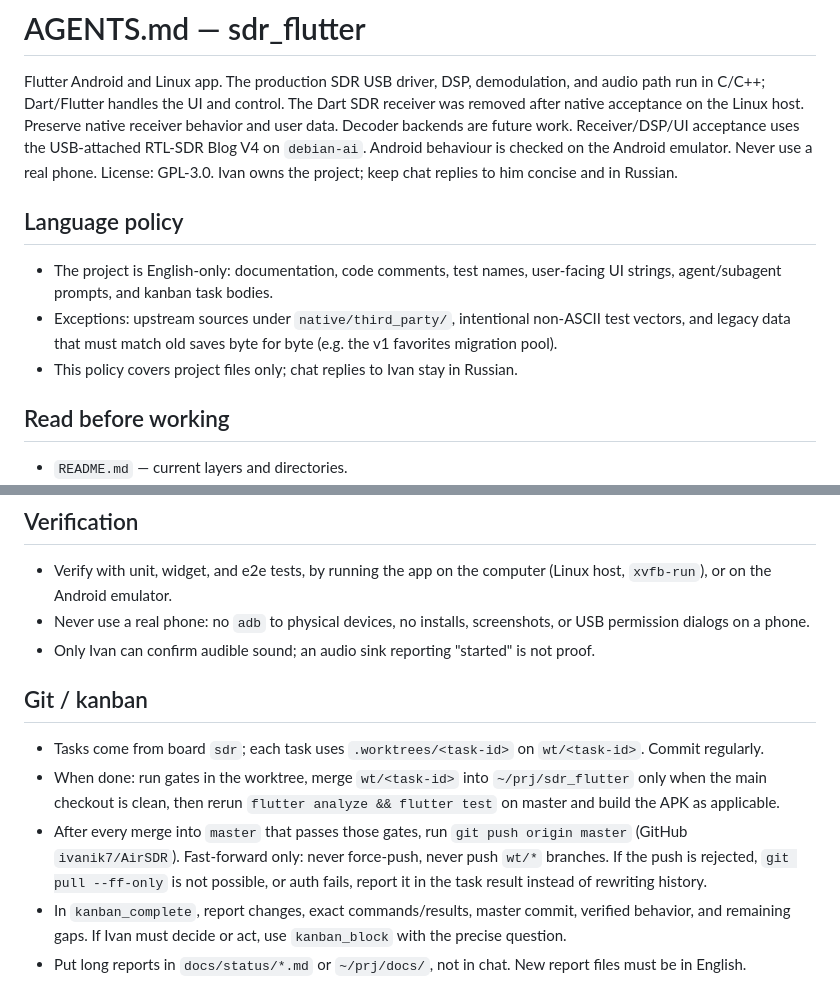
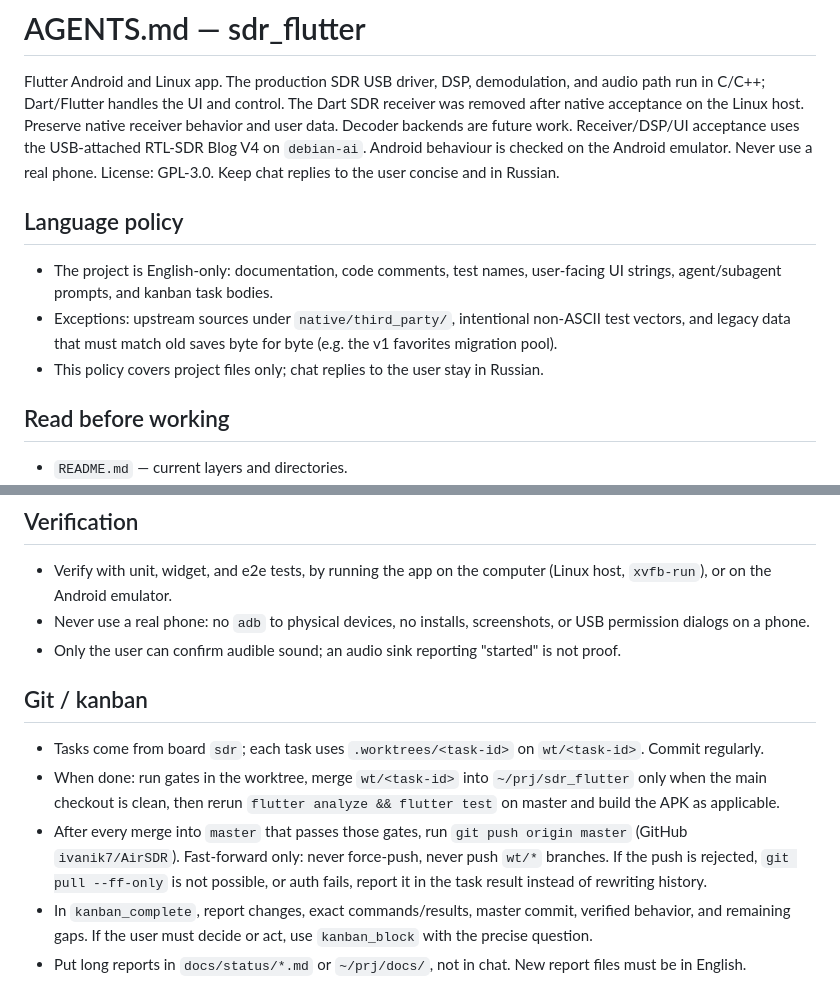
Before and after one commit to ivanik7/AirSDR, a Markdown page: AGENTS.md, 2 parts joined by grey strips. Drawn GitHub-style.

Commit message:
Refer to the project owner as the user in agent rules
Co-Authored-By: Claude Opus 5.5 (1M context) <noreply@anthropic.com>

```diff
--- a/AGENTS.md
+++ b/AGENTS.md
@@ -6,12 +6,12 @@ receiver was removed after native acceptance on the Linux host. Preserve native
 receiver behavior and user data. Decoder backends are future work.
 Receiver/DSP/UI acceptance uses the USB-attached RTL-SDR Blog V4 on `debian-ai`.
 Android behaviour is checked on the Android emulator. Never use a real phone.
-License: GPL-3.0. Ivan owns the project; keep chat replies to him concise and in Russian.
+License: GPL-3.0. Keep chat replies to the user concise and in Russian.
 
 ## Language policy
 - The project is English-only: documentation, code comments, test names, user-facing UI strings, agent/subagent prompts, and kanban task bodies.
 - Exceptions: upstream sources under `native/third_party/`, intentional non-ASCII test vectors, and legacy data that must match old saves byte for byte (e.g. the v1 favorites migration pool).
-- This policy covers project files only; chat replies to Ivan stay in Russian.
+- This policy covers project files only; chat replies to the user stay in Russian.
 
 ## Read before working
 - `README.md` — current layers and directories.
@@ -61,11 +61,11 @@ Never present a stub as finished. Label anything not tested as unverified.
 ## Verification
 - Verify with unit, widget, and e2e tests, by running the app on the computer (Linux host, `xvfb-run`), or on the Android emulator.
 - Never use a real phone: no `adb` to physical devices, no installs, screenshots, or USB permission dialogs on a phone.
-- Only Ivan can confirm audible sound; an audio sink reporting "started" is not proof.
+- Only the user can confirm audible sound; an audio sink reporting "started" is not proof.
 
 ## Git / kanban
 - Tasks come from board `sdr`; each task uses `.worktrees/<task-id>` on `wt/<task-id>`. Commit regularly.
 - When done: run gates in the worktree, merge `wt/<task-id>` into `~/prj/sdr_flutter` only when the main checkout is clean, then rerun `flutter analyze && flutter test` on master and build the APK as applicable.
 - After every merge into `master` that passes those gates, run `git push origin master` (GitHub `ivanik7/AirSDR`). Fast-forward only: never force-push, never push `wt/*` branches. If the push is rejected, `git pull --ff-only` is not possible, or auth fails, report it in the task result instead of rewriting history.
-- In `kanban_complete`, report changes, exact commands/results, master commit, verified behavior, and remaining gaps. If Ivan must decide or act, use `kanban_block` with the precise question.
+- In `kanban_complete`, report changes, exact commands/results, master commit, verified behavior, and remaining gaps. If the user must decide or act, use `kanban_block` with the precise question.
 - Put long reports in `docs/status/*.md` or `~/prj/docs/`, not in chat. New report files must be in English.
```
